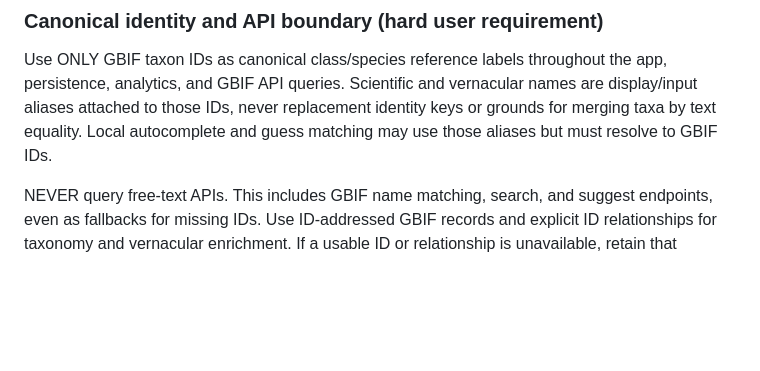
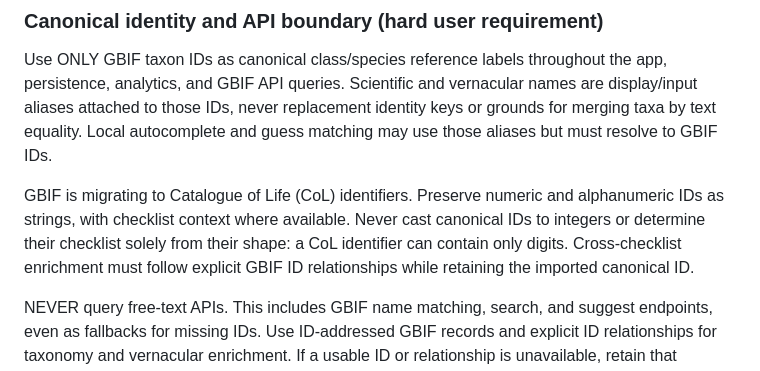
Before and after one commit to asgersvenning/taxo-trainer, a Markdown page: .agents/README.md, the part around the change. GitHub-like rendering; blank space fills up the shorter version.

Commit message:
agent: record ID-only taxonomy and CoL migration verification

```diff
--- a/.agents/README.md
+++ b/.agents/README.md
@@ -126,6 +126,12 @@ names are display/input aliases attached to those IDs, never replacement identit
 keys or grounds for merging taxa by text equality. Local autocomplete and guess
 matching may use those aliases but must resolve to GBIF IDs.
 
+GBIF is migrating to Catalogue of Life (CoL) identifiers. Preserve numeric and
+alphanumeric IDs as strings, with checklist context where available. Never cast
+canonical IDs to integers or determine their checklist solely from their shape:
+a CoL identifier can contain only digits. Cross-checklist enrichment must follow
+explicit GBIF ID relationships while retaining the imported canonical ID.
+
 NEVER query free-text APIs. This includes GBIF name matching, search, and suggest
 endpoints, even as fallbacks for missing IDs. Use ID-addressed GBIF records and
 explicit ID relationships for taxonomy and vernacular enrichment. If a usable ID
```
Also changed, not shown: .agents/roadmap.md (+59 -0 lines).
